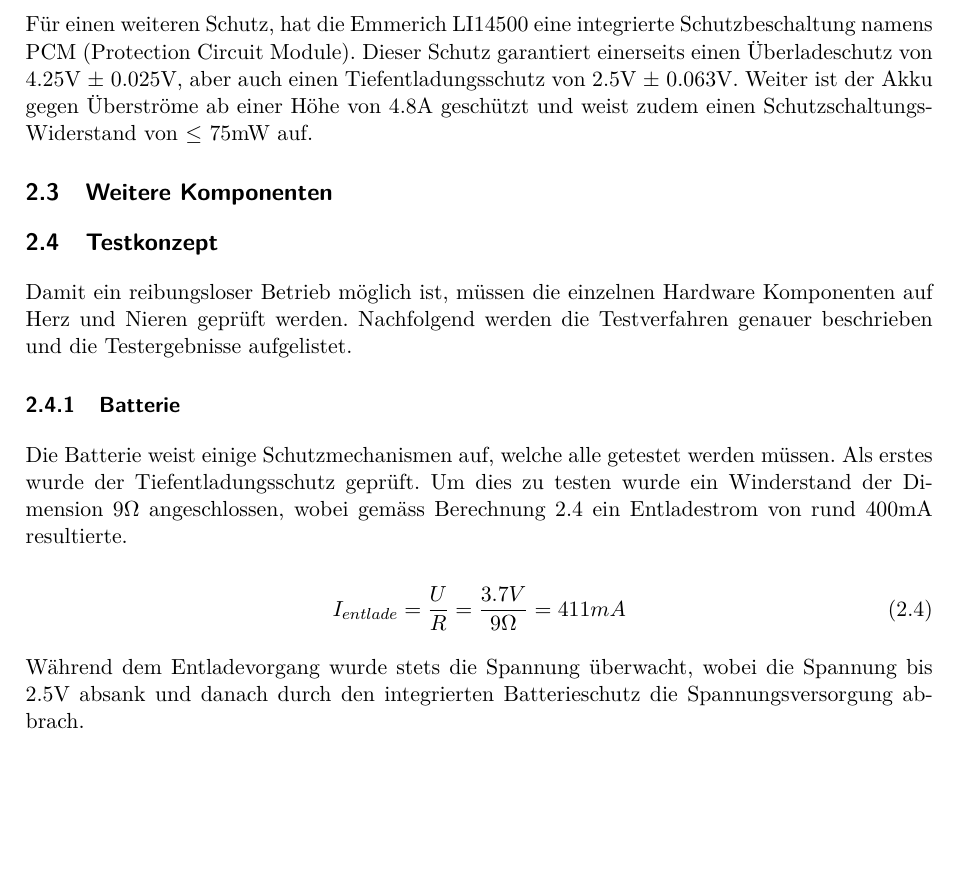
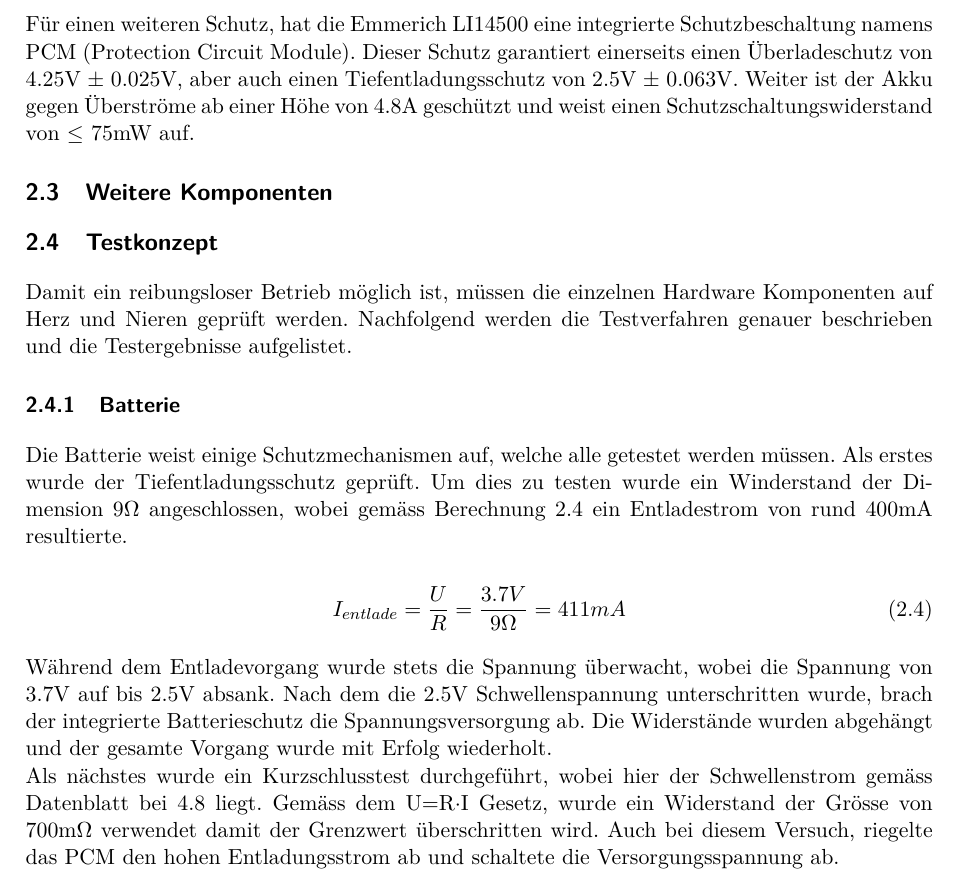
Before and after one commit to Severeverin/Fachbericht_P4, a LaTeX document (Fachbericht.tex, which reads input/Energiespeicher.tex, input/TestkonzeptHardware.tex): part of page 5 of 6, cut so that both start at the same text, the shorter picture padded with empty space. Compiled offline with pdfLaTeX.

Commit message:
Testkonzept Hardware (Batterie)

```diff
--- a/input/Energiespeicher.tex
+++ b/input/Energiespeicher.tex
@@ -33,4 +33,4 @@ Betrachtet man die Abbildung \ref{fig:Ladekurve Li-Ion Akku} wird ersichtlich, d
 \end{figure}
 
 
-Für einen weiteren Schutz, hat die Emmerich LI14500 eine integrierte Schutzbeschaltung namens PCM (Protection Circuit Module). Dieser Schutz garantiert einerseits einen Überladeschutz von 4.25V $\pm$ 0.025V, aber auch einen Tiefentladungsschutz von 2.5V $\pm$ 0.063V. Weiter ist der Akku gegen Überströme ab einer Höhe von 4.8A geschützt und weist zudem einen Schutzschaltungs-Widerstand von $\leq$ 75mW auf.
+Für einen weiteren Schutz, hat die Emmerich LI14500 eine integrierte Schutzbeschaltung namens PCM (Protection Circuit Module). Dieser Schutz garantiert einerseits einen Überladeschutz von 4.25V $\pm$ 0.025V, aber auch einen Tiefentladungsschutz von 2.5V $\pm$ 0.063V. Weiter ist der Akku gegen Überströme ab einer Höhe von 4.8A geschützt und weist einen Schutzschaltungswiderstand von $\leq$ 75mW auf.
--- a/input/TestkonzeptHardware.tex
+++ b/input/TestkonzeptHardware.tex
@@ -9,4 +9,6 @@ I_{entlade}=\frac{U}{R}=\frac{3.7V}{9\Omega }= 411mA
 \label{fig:Entladestrom}
 \end{equation}
 
-Während dem Entladevorgang wurde stets die Spannung überwacht, wobei die Spannung bis 2.5V absank und danach durch den integrierten Batterieschutz die Spannungsversorgung abbrach.
+Während dem Entladevorgang wurde stets die Spannung überwacht, wobei die Spannung von 3.7V auf bis 2.5V absank. Nach dem die 2.5V Schwellenspannung unterschritten wurde, brach der integrierte Batterieschutz die Spannungsversorgung ab. Die Widerstände wurden abgehängt und der gesamte Vorgang wurde mit Erfolg wiederholt.
+\newline
+Als nächstes wurde ein Kurzschlusstest durchgeführt, wobei hier der Schwellenstrom gemäss Datenblatt bei 4.8 liegt. Gemäss dem U=R$\cdot$I Gesetz, wurde ein Widerstand der Grösse von 700m$\Omega$ verwendet damit der Grenzwert überschritten wird. Auch bei diesem Versuch, riegelte das PCM den hohen Entladungsstrom ab und schaltete die Versorgungsspannung ab.
```
Also changed, not shown: Fachbericht.pdf.
